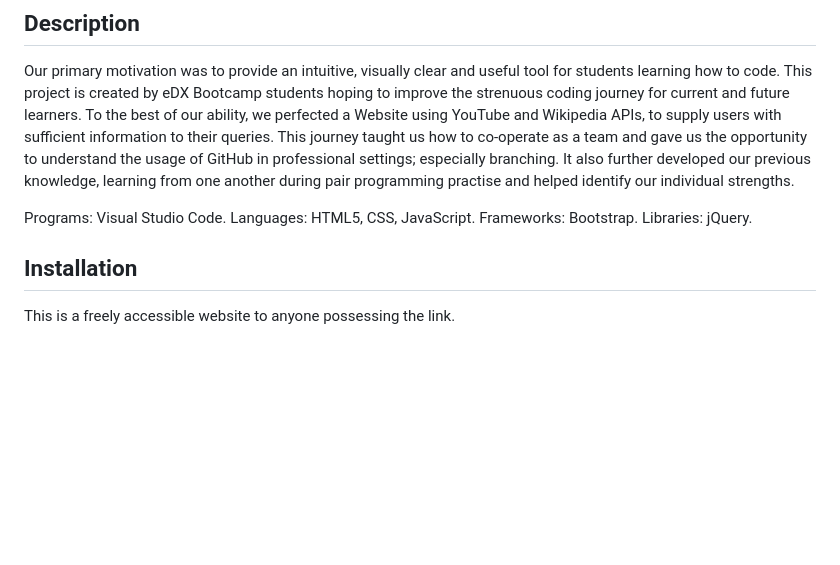
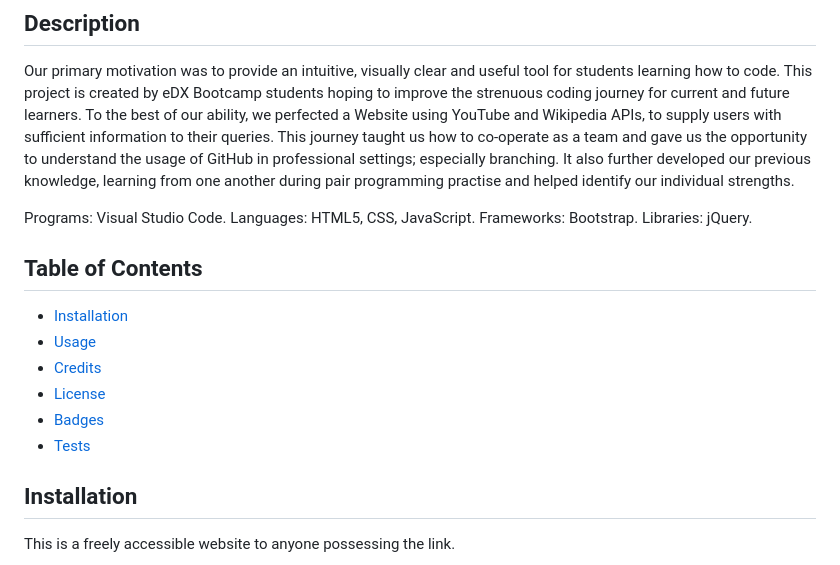
Before and after one commit to Ben-Rumbold/web-development-study-tool, a Markdown page: README.md, the part around the change. GitHub-like rendering; blank space fills up the shorter version.

Commit message:
added table contents

```diff
--- a/README.md
+++ b/README.md
@@ -10,6 +10,15 @@ Programs: Visual Studio Code.
 Languages: HTML5, CSS, JavaScript.
 Frameworks: Bootstrap.
 Libraries: jQuery.
+
+## Table of Contents
+
+- [Installation](#installation)
+- [Usage](#usage)
+- [Credits](#credits)
+- [License](#license)
+- [Badges](#badges)
+- [Tests](#tests)
 
 ## Installation
 
```
